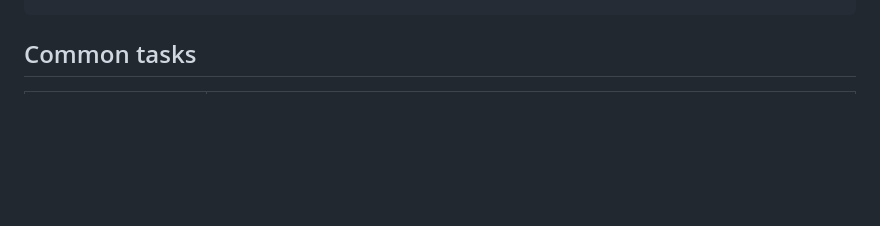
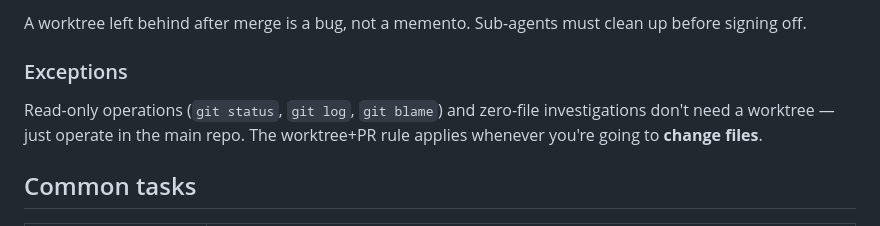
Before and after one commit to adsamcik/Mindlayer, a Markdown page: .github/copilot-instructions.md, the part around one of its changes. GitHub-like rendering; blank space fills up the shorter version.

```diff
--- a/.github/copilot-instructions.md
+++ b/.github/copilot-instructions.md
@@ -76,3 +145,9 @@ Co-authored-by: Copilot <223556219+Copilot@users.noreply.github.com>
+A worktree left behind after merge is a bug, not a memento. Sub-agents must clean up before signing off.
+
+### Exceptions
+
+Read-only operations (`git status`, `git log`, `git blame`) and zero-file investigations don't need a worktree — just operate in the main repo. The worktree+PR rule applies whenever you're going to **change files**.
+
 ## Common tasks
 
 | Task | Where to look |
```
Also changed, not shown: other parts of .github/copilot-instructions.md (+69 -0 lines).
